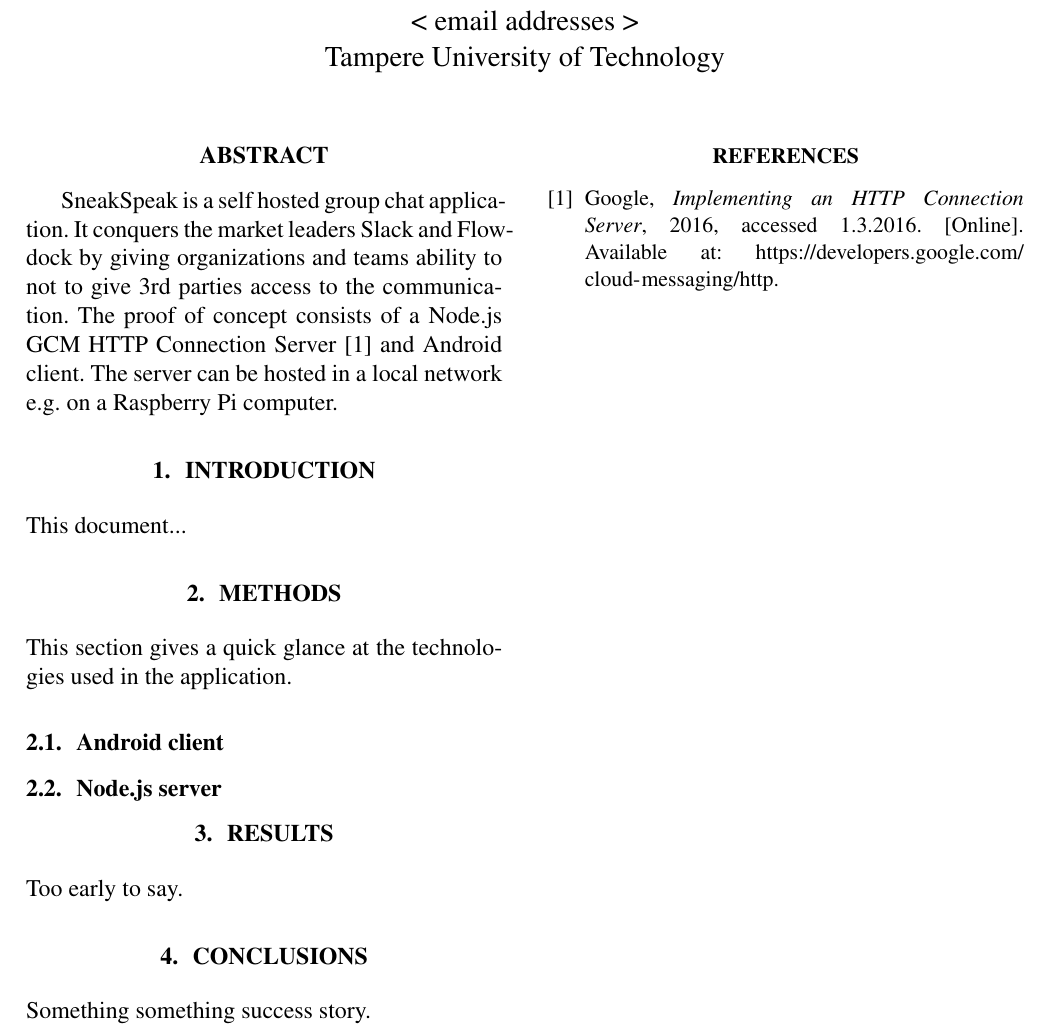
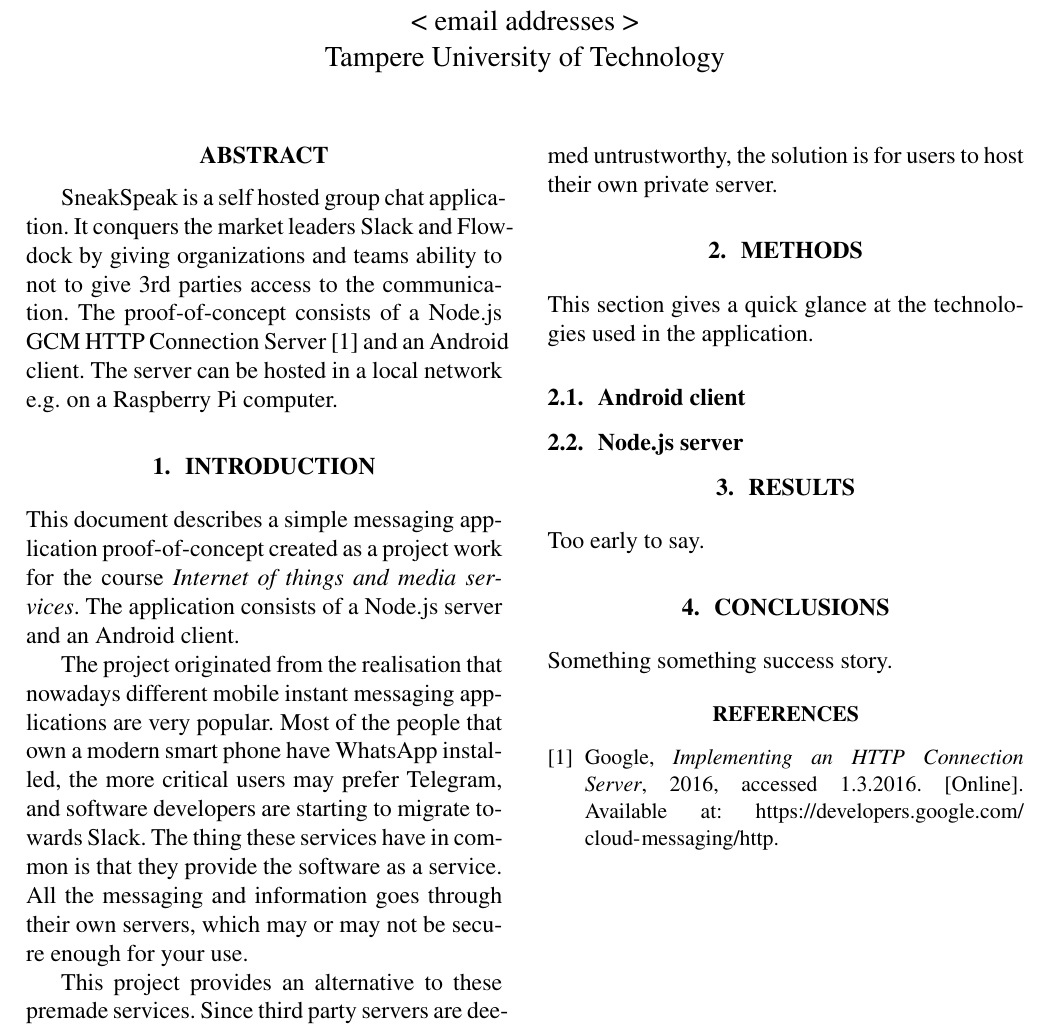
Before and after one commit to SneakSpeak/sp-documentation, a LaTeX paper (sneakspeak.tex, which reads 0-abstract.tex, 1-introduction.tex): part of the page, cut so that both start at the same text. Compiled offline with pdfLaTeX; the source files are stored in an older character set and shown here as Unicode.

Commit message:
Started working on the introduction.

```diff
--- a/0-abstract.tex
+++ b/0-abstract.tex
@@ -1,5 +1,5 @@
 
 \begin{abstract}
 
-SneakSpeak is a self hosted group chat application. It conquers the market leaders Slack and Flowdock by giving organizations and teams ability to not to give 3rd parties access to the communication. The proof of concept consists of a Node.js GCM HTTP Connection Server \cite{gcm_implementation} and Android client. The server can be hosted in a local network e.g. on a Raspberry Pi computer.
+SneakSpeak is a self hosted group chat application. It conquers the market leaders Slack and Flowdock by giving organizations and teams ability to not to give 3rd parties access to the communication. The proof-of-concept consists of a Node.js GCM HTTP Connection Server \cite{gcm_implementation} and an Android client. The server can be hosted in a local network e.g. on a Raspberry Pi computer.
 \end{abstract}
--- a/1-introduction.tex
+++ b/1-introduction.tex
@@ -1,2 +1,9 @@
+% Sometimes Latex can't hyphenate words automatically, in which case it needs to be told how it is done.
+\hyphenation{app-li-ca-ti-on app-li-ca-ti-ons soft-wa-re to-wards}
+
 \section{Introduction}
-This document...
+This document describes a simple messaging application proof-of-concept created as a project work for the course \emph{Internet of things and media services}. The application consists of a Node.js server and an Android client.
+
+The project originated from the realisation that nowadays different mobile instant messaging applications are very popular. Most of the people that own a modern smart phone have WhatsApp installed, the more critical users may prefer Telegram, and software developers are starting to migrate towards Slack. The thing these services have in common is that they provide the software as a service. All the messaging and information goes through their own servers, which may or may not be secure enough for your use.
+
+This project provides an alternative to these premade services. Since third party servers are deemed untrustworthy, the solution is for users to host their own private server.
```
Also changed, not shown: sneakspeak.tex (+0 -1 lines), sneakspeak.pdf.
